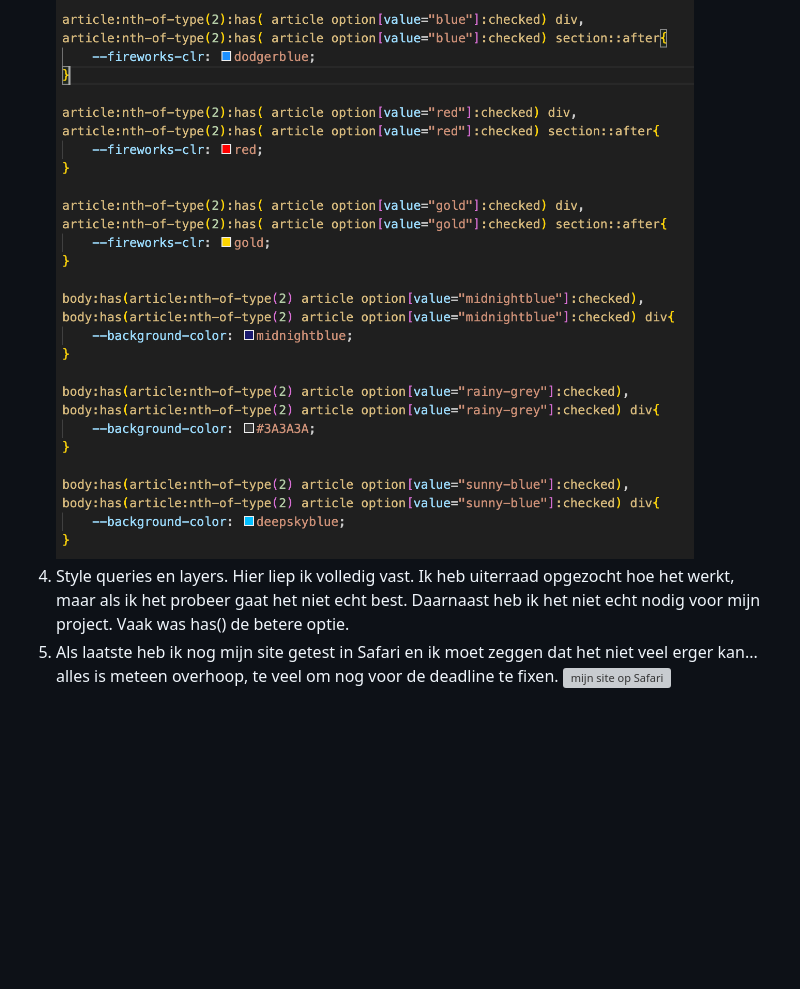
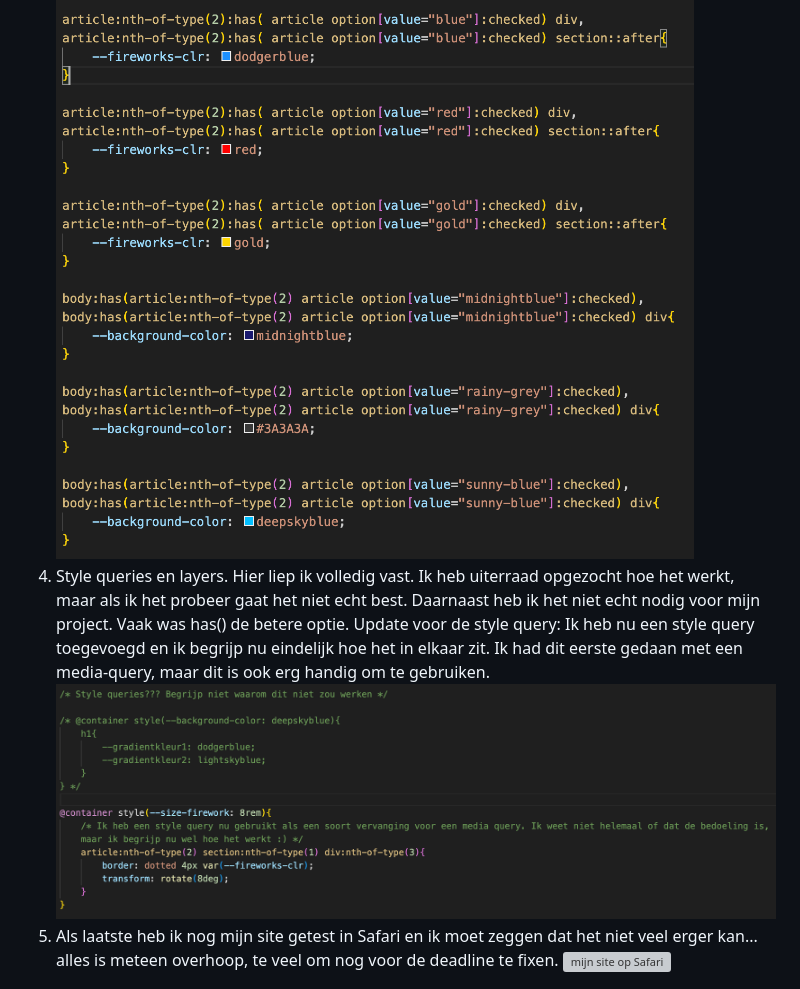
Before and after one commit to eefjesnel/fireworks, a Markdown page: README.md, the part around the change. Drawn GitHub-style; pictures changed too: images/stylequery.png (added); blank space fills up the shorter version; grey boxes are pictures that could not be loaded.

```diff
--- a/README.md
+++ b/README.md
@@ -60,7 +60,8 @@ Een aantal pijnpunten die ik onderweg tegenkwam waren:
 2. De animations op elkaar layeren. Het was lastig om alle animations zo op elkaar af te stemmen dat het echt vuurwerk leek.
 3. Has() was volledig niet voor mij en ik begreep nog niet helemaal was de regels waren. Maar nu ik het een beetje berijp is het echt een zegen.
 ![foto van has() in mijn code](/images/has.png)
-4. Style queries en layers. Hier liep ik volledig vast. Ik heb uiterraad opgezocht hoe het werkt, maar als ik het probeer gaat het niet echt best. Daarnaast heb ik het niet echt nodig voor mijn project. Vaak was has() de betere optie.
+4. Style queries en layers. Hier liep ik volledig vast. Ik heb uiterraad opgezocht hoe het werkt, maar als ik het probeer gaat het niet echt best. Daarnaast heb ik het niet echt nodig voor mijn project. Vaak was has() de betere optie. Update voor de style query: Ik heb nu een style query toegevoegd en ik begrijp nu eindelijk hoe het in elkaar zit. Ik had dit eerste gedaan met een media-query, maar dit is ook erg handig om te gebruiken.
+![style queries in mijn code](/images/stylequery.png)
 5. Als laatste heb ik nog mijn site getest in Safari en ik moet zeggen dat het niet veel erger kan... alles is meteen overhoop, te veel om nog voor de deadline te fixen.
 ![mijn site op Safari](/images/safari.png)
 
```
Also changed, not shown: 1 other file.
